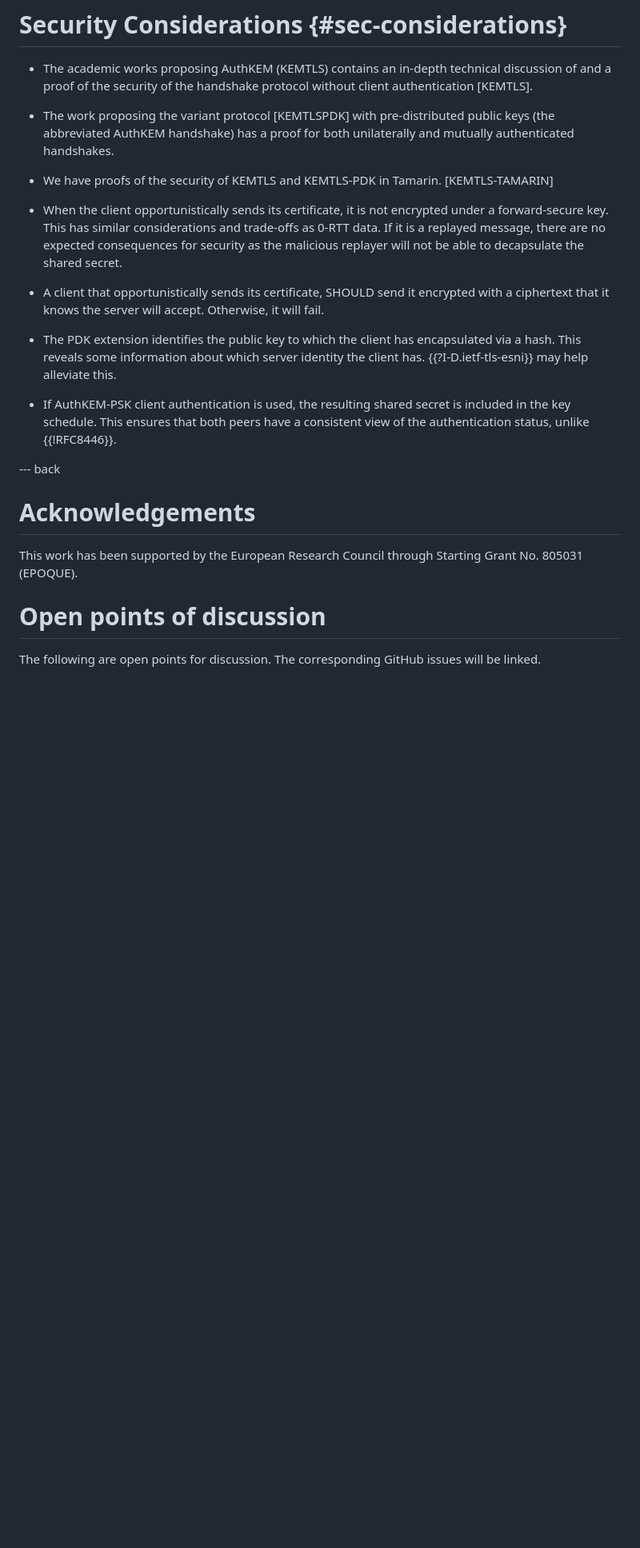
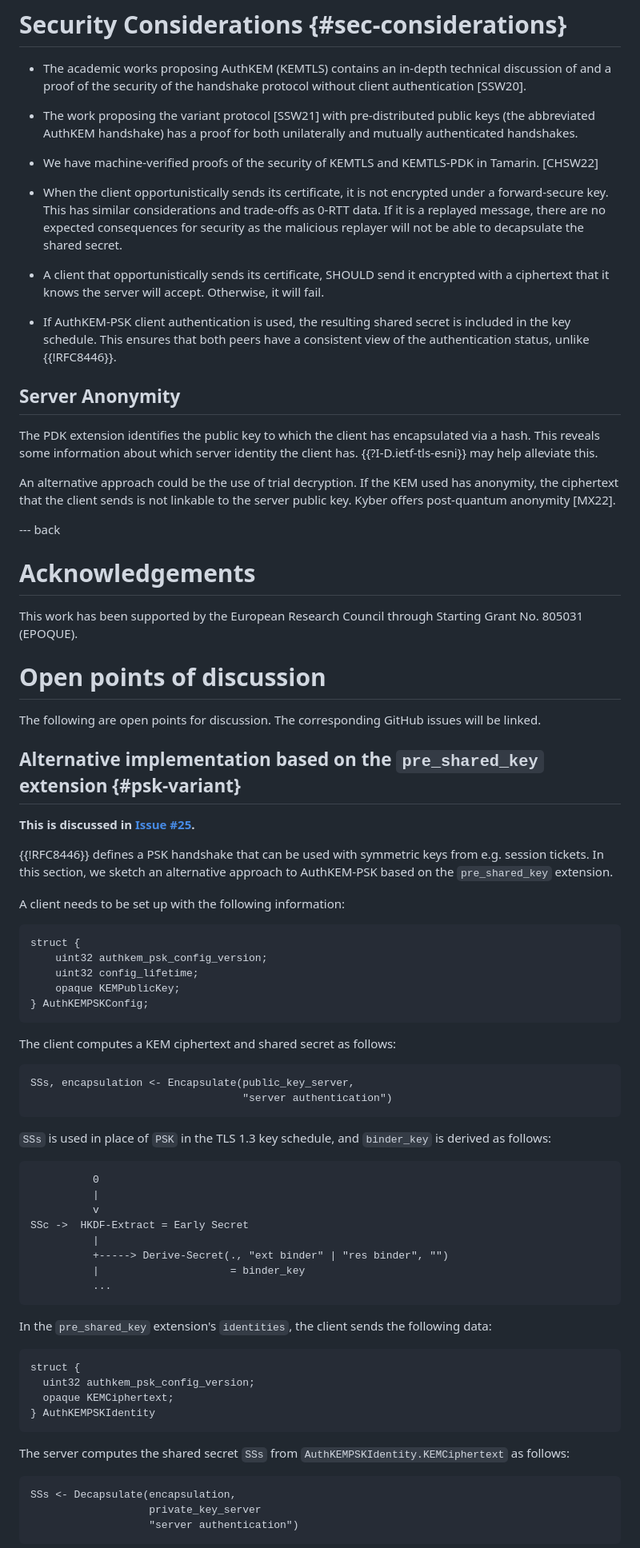
Before and after one commit to kemtls/draft-celi-wiggers-tls-authkem, a Markdown page: draft-wiggers-tls-authkem-psk.md, the part around one of its changes. Shown at 80% size. Rendered like a GitHub page; blank space fills up the shorter version.

Commit message:
Many edits, sketch PSK variant

```diff
--- a/draft-wiggers-tls-authkem-psk.md
+++ b/draft-wiggers-tls-authkem-psk.md
@@ -640,14 +661,14 @@ In particular, this includes any alerts sent by the server in response to client
 
 * The academic works proposing AuthKEM (KEMTLS) contains an in-depth technical
   discussion of and a proof of the security of the handshake protocol without
-  client authentication [KEMTLS].
+  client authentication [SSW20].
 
-* The work proposing the variant protocol [KEMTLSPDK] with pre-distributed
+* The work proposing the variant protocol [SSW21] with pre-distributed
   public keys (the abbreviated AuthKEM handshake) has a proof for both
   unilaterally and mutually authenticated handshakes.
 
-* We have proofs of the security of KEMTLS and KEMTLS-PDK in Tamarin.
-  [KEMTLS-TAMARIN]
+* We have machine-verified proofs of the security of KEMTLS and KEMTLS-PDK in
+  Tamarin. [CHSW22]
 
 * When the client opportunistically sends its certificate, it is not encrypted
   under a forward-secure key.  This has similar considerations and trade-offs as
@@ -659,13 +680,20 @@ In particular, this includes any alerts sent by the server in response to client
   encrypted with a ciphertext that it knows the server will accept. Otherwise,
   it will fail.
 
-* The PDK extension identifies the public key to which the client has
-  encapsulated via a hash. This reveals some information about which server
-  identity the client has. {{?I-D.ietf-tls-esni}} may help alleviate this.
-
 * If AuthKEM-PSK client authentication is used, the resulting shared secret is
   included in the key schedule. This ensures that both peers have a consistent
   view of the authentication status, unlike {{!RFC8446}}.
+
+## Server Anonymity
+
+The PDK extension identifies the public key to which the client has encapsulated
+via a hash. This reveals some information about which server identity the client
+has. {{?I-D.ietf-tls-esni}} may help alleviate this.
+
+An alternative approach could be the use of trial decryption. If the KEM used
+has anonymity, the ciphertext that the client sends is not linkable to the
+server public key. Kyber offers post-quantum anonymity [MX22].
+
 
 --- back
 
@@ -678,3 +706,59 @@ Starting Grant No. 805031 (EPOQUE).
 
 The following are open points for discussion.
 The corresponding GitHub issues will be linked.
+
+## Alternative implementation based on the `pre_shared_key` extension {#psk-variant}
+
+**This is discussed in [Issue #25](https://github.com/kemtls/draft-celi-wiggers-tls-authkem/issues/25).**
+
+{{!RFC8446}} defines a PSK handshake that can be used with symmetric keys from e.g. session tickets.
+In this section, we sketch an alternative approach to AuthKEM-PSK based on the `pre_shared_key` extension.
+
+A client needs to be set up with the following information:
+
+~~~
+struct {
+    uint32 authkem_psk_config_version;
+    uint32 config_lifetime;
+    opaque KEMPublicKey;
+} AuthKEMPSKConfig;
+~~~
+
+The client computes a KEM ciphertext and shared secret as follows:
+
+~~~
+SSs, encapsulation <- Encapsulate(public_key_server,
+                                  "server authentication")
+~~~
+
+`SSs` is used in place of `PSK` in the TLS 1.3 key schedule, and `binder_key` is derived as follows:
+
+~~~
+          0
+          |
+          v
+SSc ->  HKDF-Extract = Early Secret
+          |
+          +-----> Derive-Secret(., "ext binder" | "res binder", "")
+          |                     = binder_key
+          ...
+~~~
+
+
+In the `pre_shared_key` extension's `identities`, the client sends the following data:
+
+~~~
+struct {
+  uint32 authkem_psk_config_version;
+  opaque KEMCiphertext;
+} AuthKEMPSKIdentity
+~~~
+
+The server computes the shared secret `SSs` from `AuthKEMPSKIdentity.KEMCiphertext` as follows:
+
+~~~
+SSs <- Decapsulate(encapsulation,
+                   private_key_server
+                   "server authentication")
+~~~
+
```
Also changed, not shown: other parts of draft-wiggers-tls-authkem-psk.md (+84 -59 lines), 1 other file.
